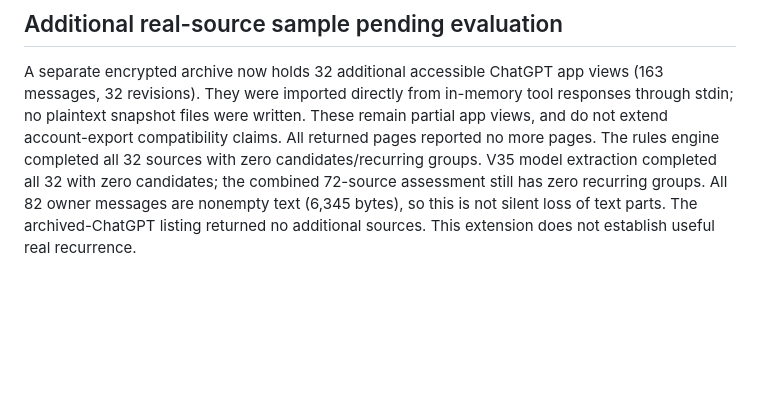
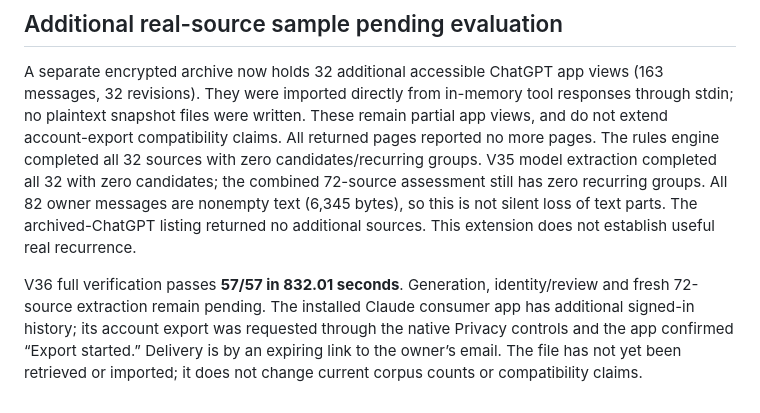
Before and after one commit to diocata/remnary, a Markdown page: docs/readiness.md, the part around the change. Drawn GitHub-style; blank space fills up the shorter version.

Commit message:
docs: record v36 verifier acceptance and additional export request

```diff
--- a/docs/readiness.md
+++ b/docs/readiness.md
@@ -60,3 +60,5 @@ The formerly failing repeated-workflow generation case passes **1/1 in 117.22 se
 ## Additional real-source sample pending evaluation
 
 A separate encrypted archive now holds 32 additional accessible ChatGPT app views (163 messages, 32 revisions). They were imported directly from in-memory tool responses through stdin; no plaintext snapshot files were written. These remain partial app views, and do not extend account-export compatibility claims. All returned pages reported no more pages. The rules engine completed all 32 sources with zero candidates/recurring groups. V35 model extraction completed all 32 with zero candidates; the combined 72-source assessment still has zero recurring groups. All 82 owner messages are nonempty text (6,345 bytes), so this is not silent loss of text parts. The archived-ChatGPT listing returned no additional sources. This extension does not establish useful real recurrence.
+
+V36 full verification passes **57/57 in 832.01 seconds**. Generation, identity/review and fresh 72-source extraction remain pending. The installed Claude consumer app has additional signed-in history; its account export was requested through the native Privacy controls and the app confirmed “Export started.” Delivery is by an expiring link to the owner’s email. The file has not yet been retrieved or imported; it does not change current corpus counts or compatibility claims.
```
Also changed, not shown: docs/local-model.md (+2 -0 lines).
